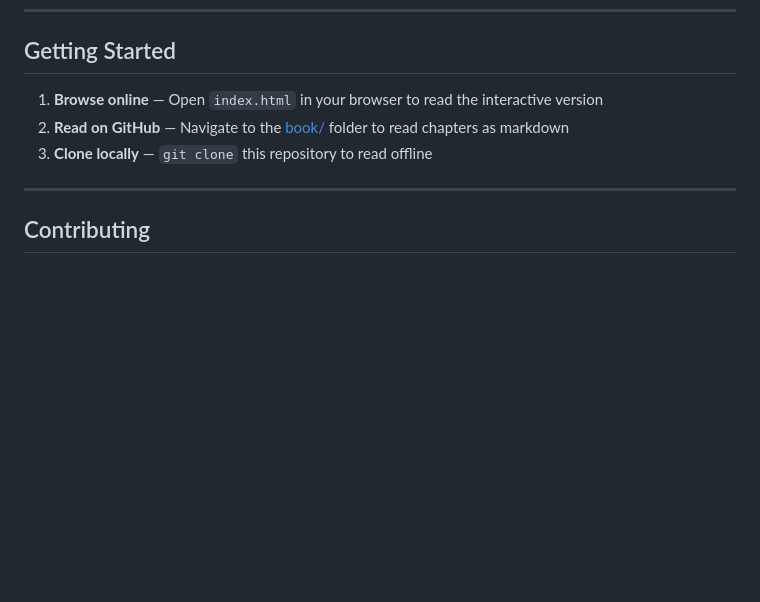
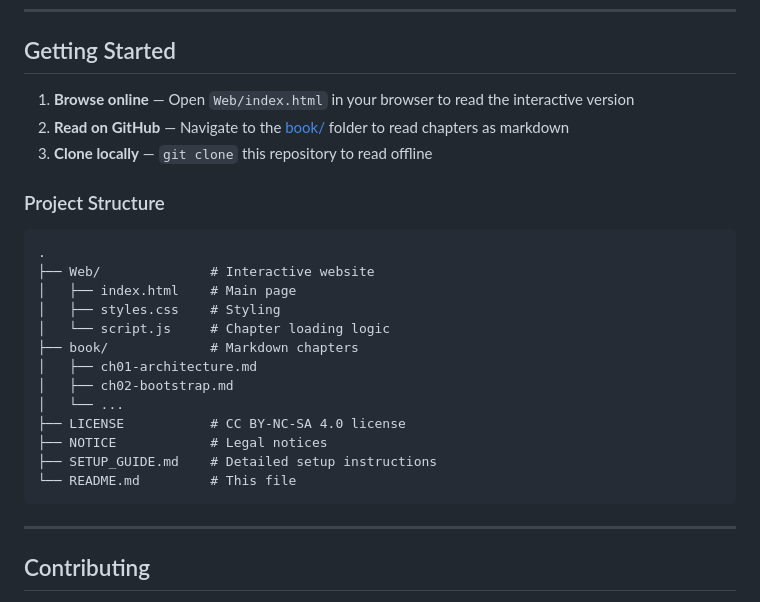
Before and after one commit to Mohammad-Faiz-Cloud-Engineer/Claude-Code-Architecture-Decoded, a Markdown page: README.md, the part around the change. Drawn GitHub-style; blank space fills up the shorter version.

````diff
--- a/README.md
+++ b/README.md
@@ -143,9 +143,27 @@ This project exists purely for educational purposes — to help engineers unders
 
 ## Getting Started
 
-1. **Browse online** — Open `index.html` in your browser to read the interactive version
+1. **Browse online** — Open `Web/index.html` in your browser to read the interactive version
 2. **Read on GitHub** — Navigate to the [book/](./book/) folder to read chapters as markdown
 3. **Clone locally** — `git clone` this repository to read offline
+
+### Project Structure
+
+```
+.
+├── Web/              # Interactive website
+│   ├── index.html    # Main page
+│   ├── styles.css    # Styling
+│   └── script.js     # Chapter loading logic
+├── book/             # Markdown chapters
+│   ├── ch01-architecture.md
+│   ├── ch02-bootstrap.md
+│   └── ...
+├── LICENSE           # CC BY-NC-SA 4.0 license
+├── NOTICE            # Legal notices
+├── SETUP_GUIDE.md    # Detailed setup instructions
+└── README.md         # This file
+```
 
 ---
 
````
